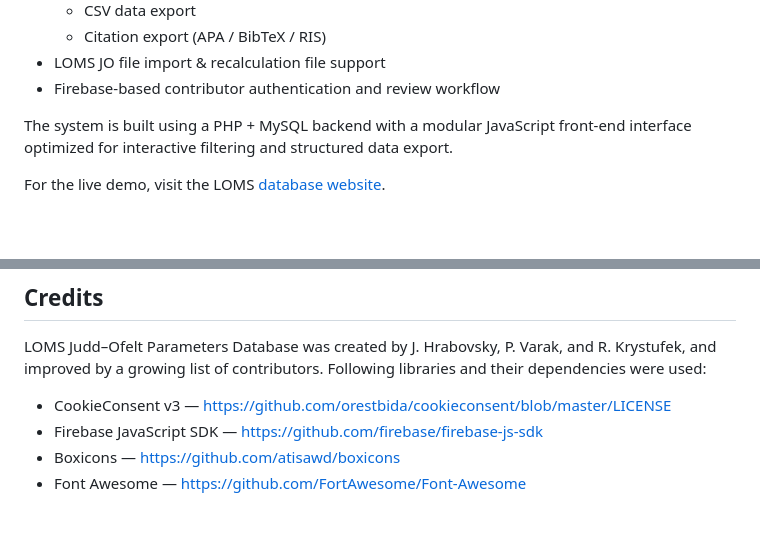
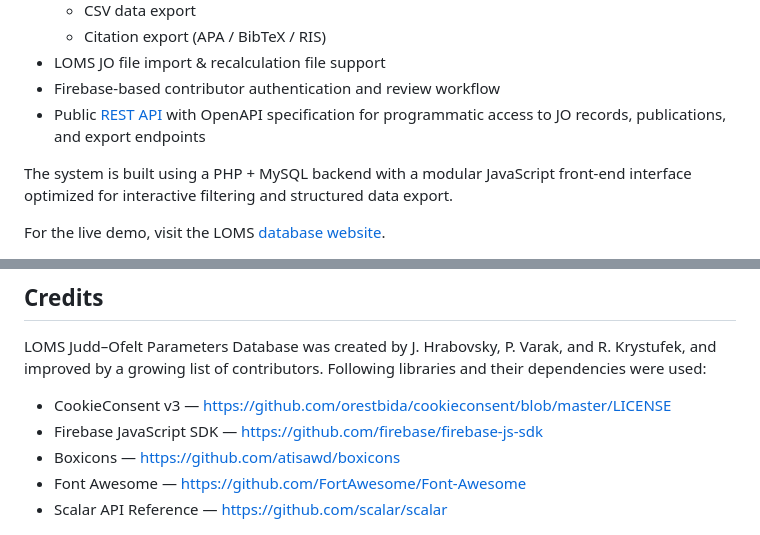
Before and after one commit to robinkrystufek/LOMS-JO-DB, a Markdown page: README.md, 2 parts joined by grey strips. Rendered like a GitHub page; blank space fills up the shorter version.

```diff
--- a/README.md
+++ b/README.md
@@ -33,6 +33,7 @@ The database integrates tightly with the LOMS [Judd–Ofelt analysis suite][jo],
   - Citation export (APA / BibTeX / RIS)
 - LOMS JO file import & recalculation file support
 - Firebase-based contributor authentication and review workflow
+- Public [REST API](https://www.loms.cz/jo-db/api/) with OpenAPI specification for programmatic access to JO records, publications, and export endpoints
 
 The system is built using a PHP + MySQL backend with a modular JavaScript front-end interface optimized for interactive filtering and structured data export.
 
@@ -46,6 +47,7 @@ LOMS Judd–Ofelt Parameters Database was created by J. Hrabovsky, P. Varak, and
 - Firebase JavaScript SDK — https://github.com/firebase/firebase-js-sdk
 - Boxicons — https://github.com/atisawd/boxicons
 - Font Awesome — https://github.com/FortAwesome/Font-Awesome
+- Scalar API Reference — https://github.com/scalar/scalar
 
 [![publication timeline][publication-timeline]][publication-timeline]
 
```
